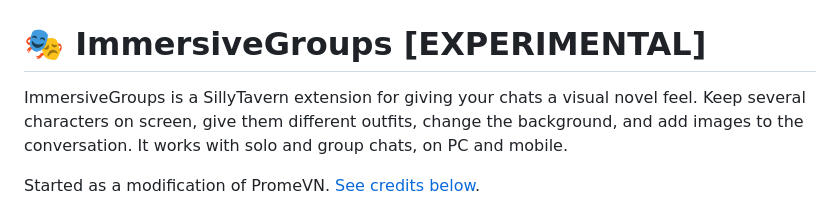
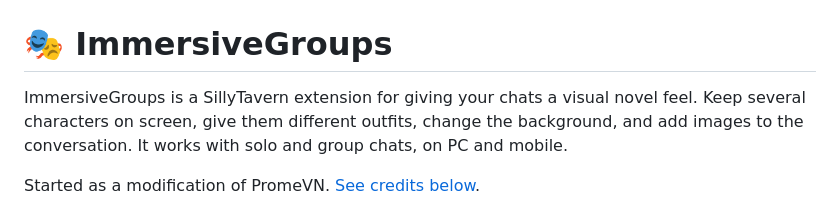
Before and after one commit to Lunarfyre-ST/ImmersiveGroups, a Markdown page: README.md, the part around the change. GitHub-like rendering.

Commit message:
v0.3.7.md

```diff
--- a/README.md
+++ b/README.md
@@ -1,6 +1,6 @@
 ![ImmersiveGroups banner](docs/Banner.jpg)
 
-# 🎭 ImmersiveGroups [EXPERIMENTAL]
+# 🎭 ImmersiveGroups
 
 ImmersiveGroups is a SillyTavern extension for giving your chats a visual novel feel. Keep several characters on screen, give them different outfits, change the background, and add images to the conversation. It works with solo and group chats, on PC and mobile.
 
```
